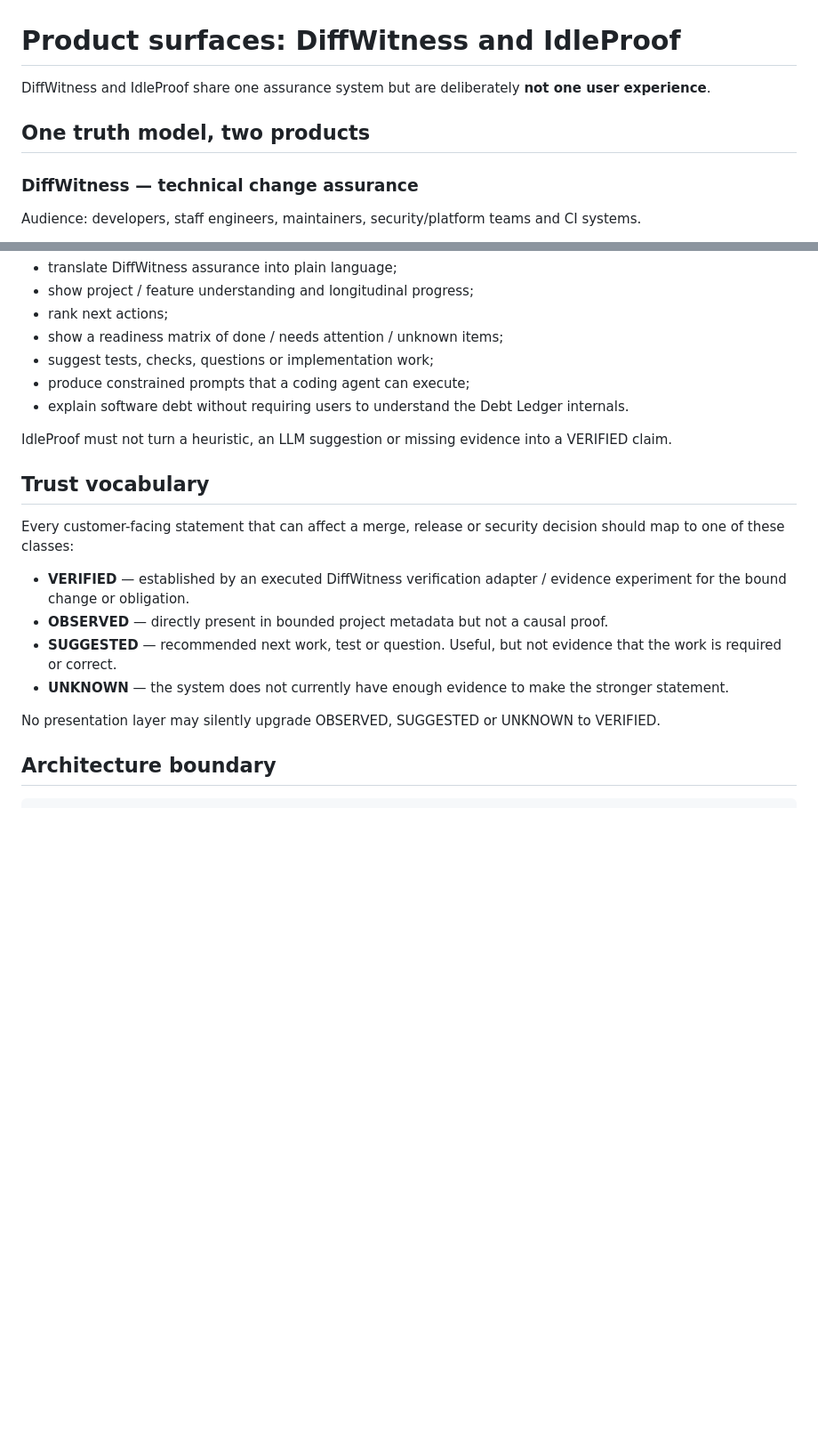
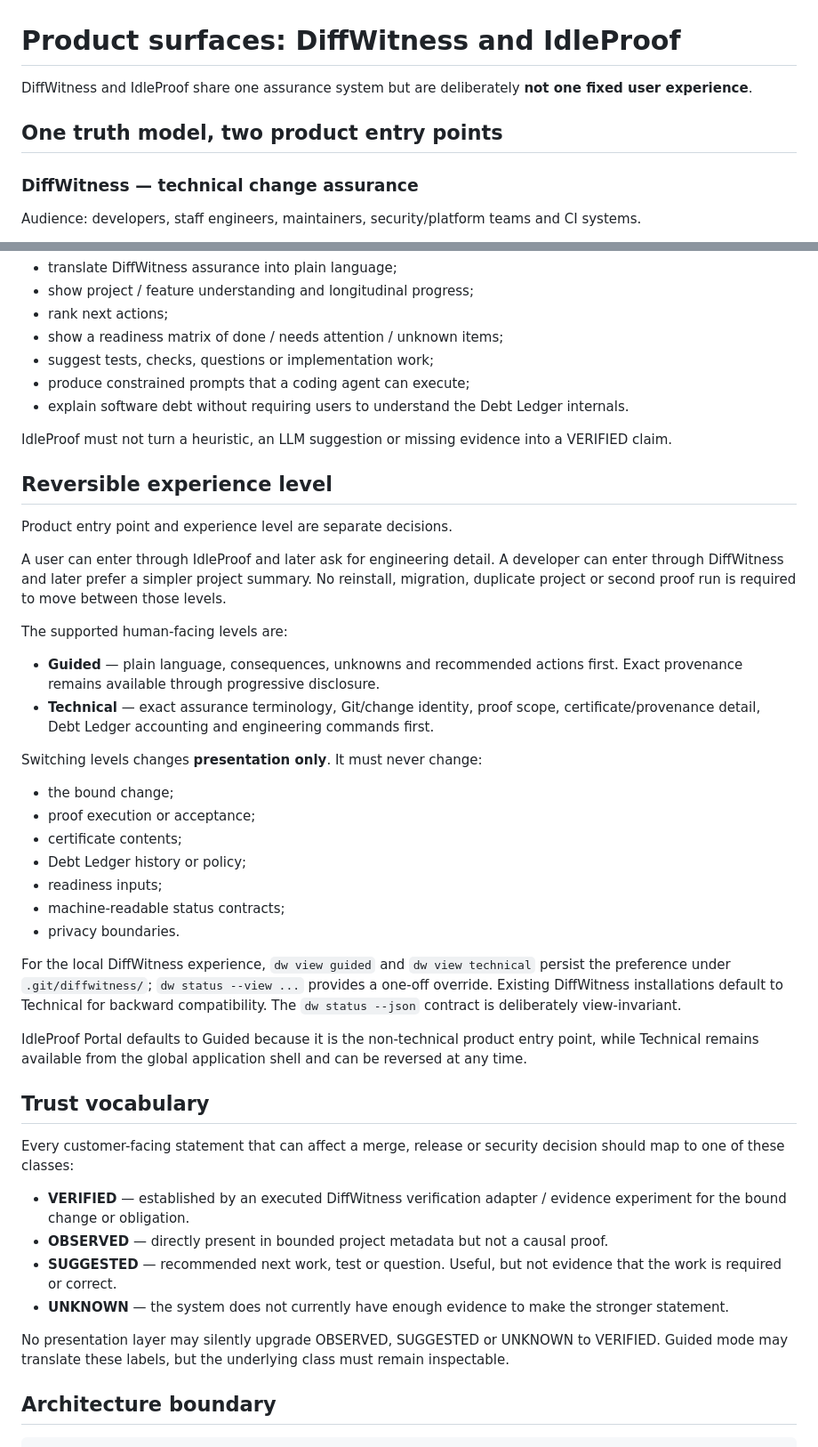
Before and after one commit to TFourniax/tooltest, a Markdown page: docs/PRODUCT_SURFACES.md, 2 parts joined by grey strips. Shown at 89% size. Drawn GitHub-style; blank space fills up the shorter version.

Commit message:
docs: formalize reversible progressive disclosure

```diff
--- a/docs/PRODUCT_SURFACES.md
+++ b/docs/PRODUCT_SURFACES.md
@@ -1,8 +1,8 @@
 # Product surfaces: DiffWitness and IdleProof
 
-DiffWitness and IdleProof share one assurance system but are deliberately **not one user experience**.
+DiffWitness and IdleProof share one assurance system but are deliberately **not one fixed user experience**.
 
-## One truth model, two products
+## One truth model, two product entry points
 
 ### DiffWitness — technical change assurance
 
@@ -44,6 +44,31 @@ IdleProof may:
 
 IdleProof must not turn a heuristic, an LLM suggestion or missing evidence into a VERIFIED claim.
 
+## Reversible experience level
+
+Product entry point and experience level are separate decisions.
+
+A user can enter through IdleProof and later ask for engineering detail. A developer can enter through DiffWitness and later prefer a simpler project summary. No reinstall, migration, duplicate project or second proof run is required to move between those levels.
+
+The supported human-facing levels are:
+
+- **Guided** — plain language, consequences, unknowns and recommended actions first. Exact provenance remains available through progressive disclosure.
+- **Technical** — exact assurance terminology, Git/change identity, proof scope, certificate/provenance detail, Debt Ledger accounting and engineering commands first.
+
+Switching levels changes **presentation only**. It must never change:
+
+- the bound change;
+- proof execution or acceptance;
+- certificate contents;
+- Debt Ledger history or policy;
+- readiness inputs;
+- machine-readable status contracts;
+- privacy boundaries.
+
+For the local DiffWitness experience, `dw view guided` and `dw view technical` persist the preference under `.git/diffwitness/`; `dw status --view ...` provides a one-off override. Existing DiffWitness installations default to Technical for backward compatibility. The `dw status --json` contract is deliberately view-invariant.
+
+IdleProof Portal defaults to Guided because it is the non-technical product entry point, while Technical remains available from the global application shell and can be reversed at any time.
+
 ## Trust vocabulary
 
 Every customer-facing statement that can affect a merge, release or security decision should map to one of these classes:
@@ -53,7 +78,7 @@ Every customer-facing statement that can affect a merge, release or security dec
 - **SUGGESTED** — recommended next work, test or question. Useful, but not evidence that the work is required or correct.
 - **UNKNOWN** — the system does not currently have enough evidence to make the stronger statement.
 
-No presentation layer may silently upgrade OBSERVED, SUGGESTED or UNKNOWN to VERIFIED.
+No presentation layer may silently upgrade OBSERVED, SUGGESTED or UNKNOWN to VERIFIED. Guided mode may translate these labels, but the underlying class must remain inspectable.
 
 ## Architecture boundary
 
```
Also changed, not shown: other parts of docs/PRODUCT_SURFACES.md (+4 -1 lines).
